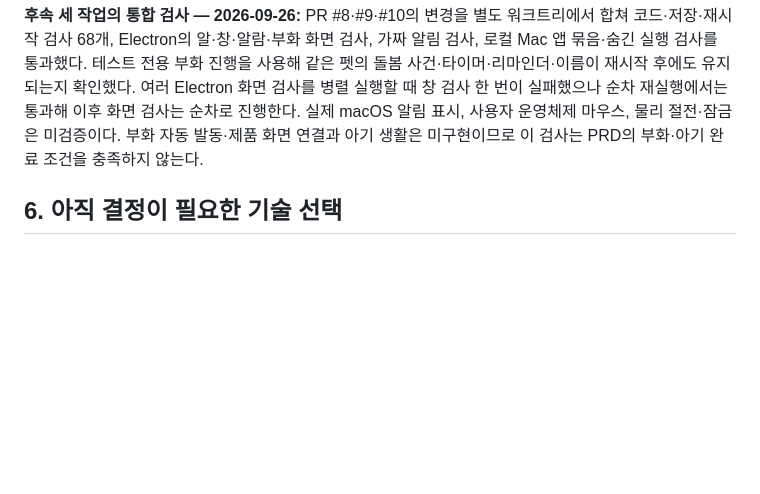
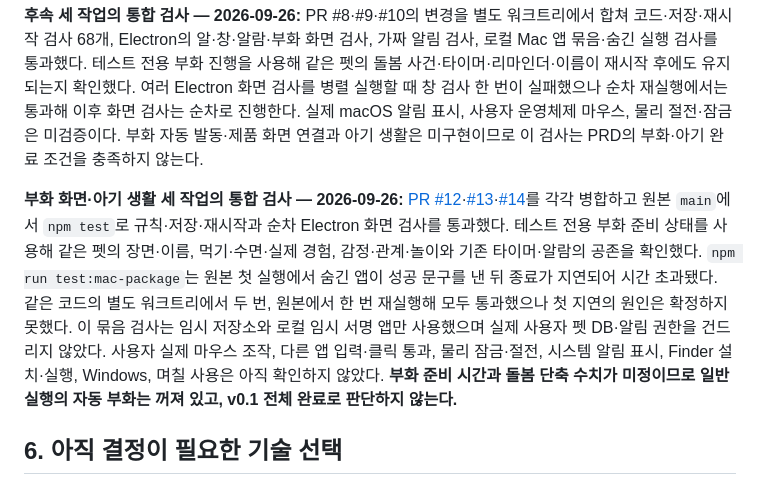
Before and after one commit to SoulJ-K/My-Jarvis, a Markdown page: docs/Jarvis_Pet_Technical_Design_v0.1.md, the part around the change. Drawn GitHub-style; blank space fills up the shorter version.

Commit message:
docs: record integrated baby-stage verification and limits

```diff
--- a/docs/Jarvis_Pet_Technical_Design_v0.1.md
+++ b/docs/Jarvis_Pet_Technical_Design_v0.1.md
@@ -533,6 +533,8 @@ Codex는 일반 대화 모델과 구분한다. 사용자가 시작한 코드·
 
 **후속 세 작업의 통합 검사 — 2026-09-26:** PR #8·#9·#10의 변경을 별도 워크트리에서 합쳐 코드·저장·재시작 검사 68개, Electron의 알·창·알람·부화 화면 검사, 가짜 알림 검사, 로컬 Mac 앱 묶음·숨긴 실행 검사를 통과했다. 테스트 전용 부화 진행을 사용해 같은 펫의 돌봄 사건·타이머·리마인더·이름이 재시작 후에도 유지되는지 확인했다. 여러 Electron 화면 검사를 병렬 실행할 때 창 검사 한 번이 실패했으나 순차 재실행에서는 통과해 이후 화면 검사는 순차로 진행한다. 실제 macOS 알림 표시, 사용자 운영체제 마우스, 물리 절전·잠금은 미검증이다. 부화 자동 발동·제품 화면 연결과 아기 생활은 미구현이므로 이 검사는 PRD의 부화·아기 완료 조건을 충족하지 않는다.
 
+**부화 화면·아기 생활 세 작업의 통합 검사 — 2026-09-26:** [PR #12](https://github.com/SoulJ-K/My-Jarvis/pull/12)·[#13](https://github.com/SoulJ-K/My-Jarvis/pull/13)·[#14](https://github.com/SoulJ-K/My-Jarvis/pull/14)를 각각 병합하고 원본 `main`에서 `npm test`로 규칙·저장·재시작과 순차 Electron 화면 검사를 통과했다. 테스트 전용 부화 준비 상태를 사용해 같은 펫의 장면·이름, 먹기·수면·실제 경험, 감정·관계·놀이와 기존 타이머·알람의 공존을 확인했다. `npm run test:mac-package`는 원본 첫 실행에서 숨긴 앱이 성공 문구를 낸 뒤 종료가 지연되어 시간 초과됐다. 같은 코드의 별도 워크트리에서 두 번, 원본에서 한 번 재실행해 모두 통과했으나 첫 지연의 원인은 확정하지 못했다. 이 묶음 검사는 임시 저장소와 로컬 임시 서명 앱만 사용했으며 실제 사용자 펫 DB·알림 권한을 건드리지 않았다. 사용자 실제 마우스 조작, 다른 앱 입력·클릭 통과, 물리 잠금·절전, 시스템 알림 표시, Finder 설치·실행, Windows, 며칠 사용은 아직 확인하지 않았다. **부화 준비 시간과 돌봄 단축 수치가 미정이므로 일반 실행의 자동 부화는 꺼져 있고, v0.1 전체 완료로 판단하지 않는다.**
+
 ## 6. 아직 결정이 필요한 기술 선택
 
 ### 6.1 선택된 것과 미정인 것
```
